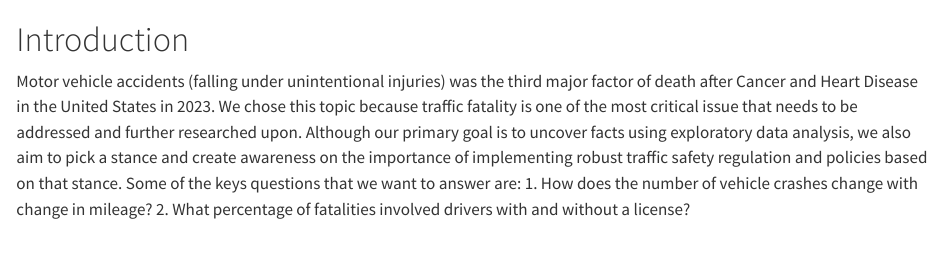
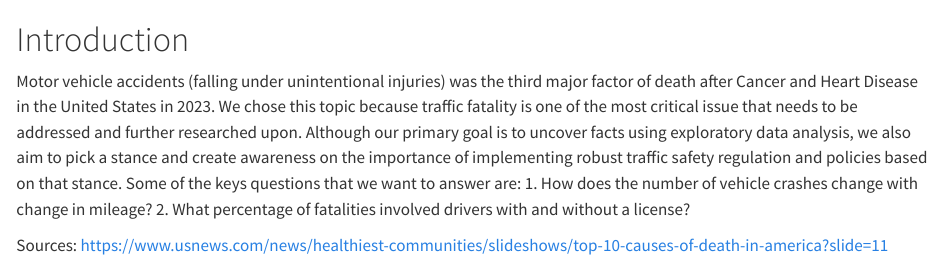
Before and after one commit to akshu981/Traffic-Safety, a Quarto document (index.qmd): the page in a window 1100 px wide, from its top. Rendered offline with R 4.5, knitr and Pandoc in place of Quarto, with nearby package versions.

Commit message:
new commit

```diff
--- a/index.qmd
+++ b/index.qmd
@@ -3,3 +3,5 @@
 Motor vehicle accidents (falling under unintentional injuries) was the third major factor of death after Cancer and Heart Disease in the United States in 2023. We chose this topic because traffic fatality is one of the most critical issue that needs to be addressed and further researched upon. Although our primary goal is to uncover facts using exploratory data analysis, we also aim to pick a stance and create awareness on the importance of implementing robust traffic safety regulation and policies based on that stance. Some of the keys questions that we want to answer are:
 1. How does the number of vehicle crashes change with change in mileage?
 2. What percentage of fatalities involved drivers with and without a license?
+
+Sources: https://www.usnews.com/news/healthiest-communities/slideshows/top-10-causes-of-death-in-america?slide=11
```
